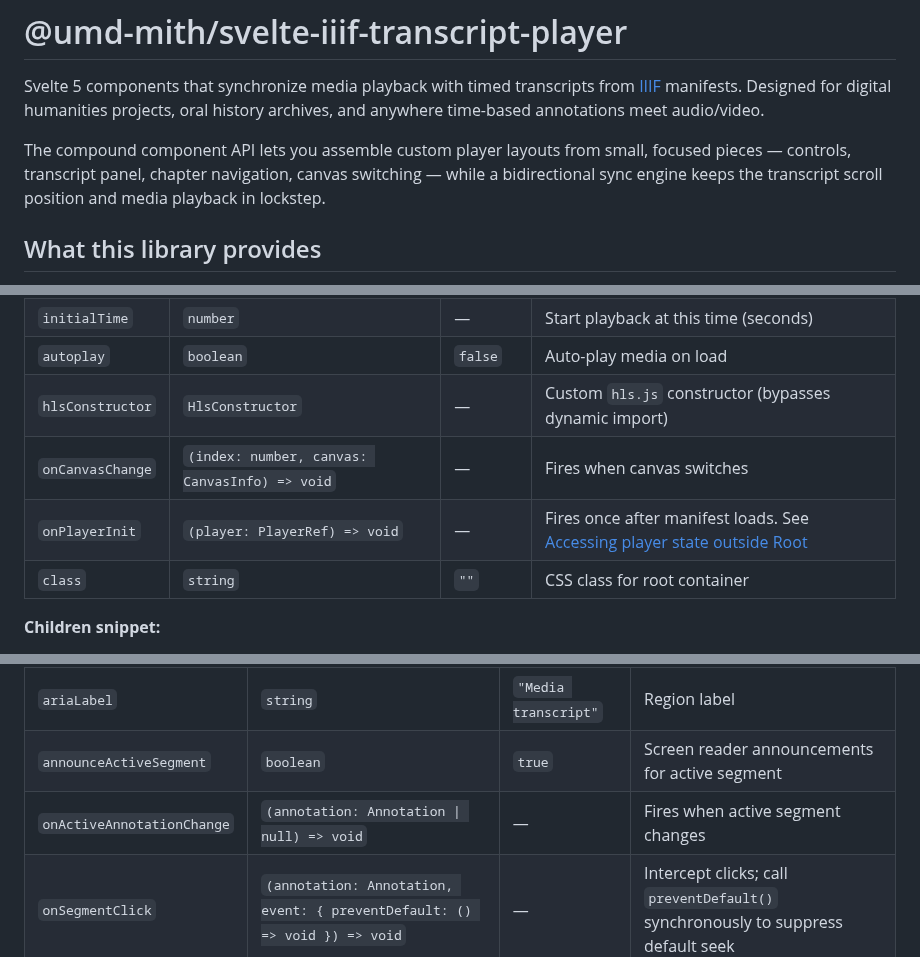
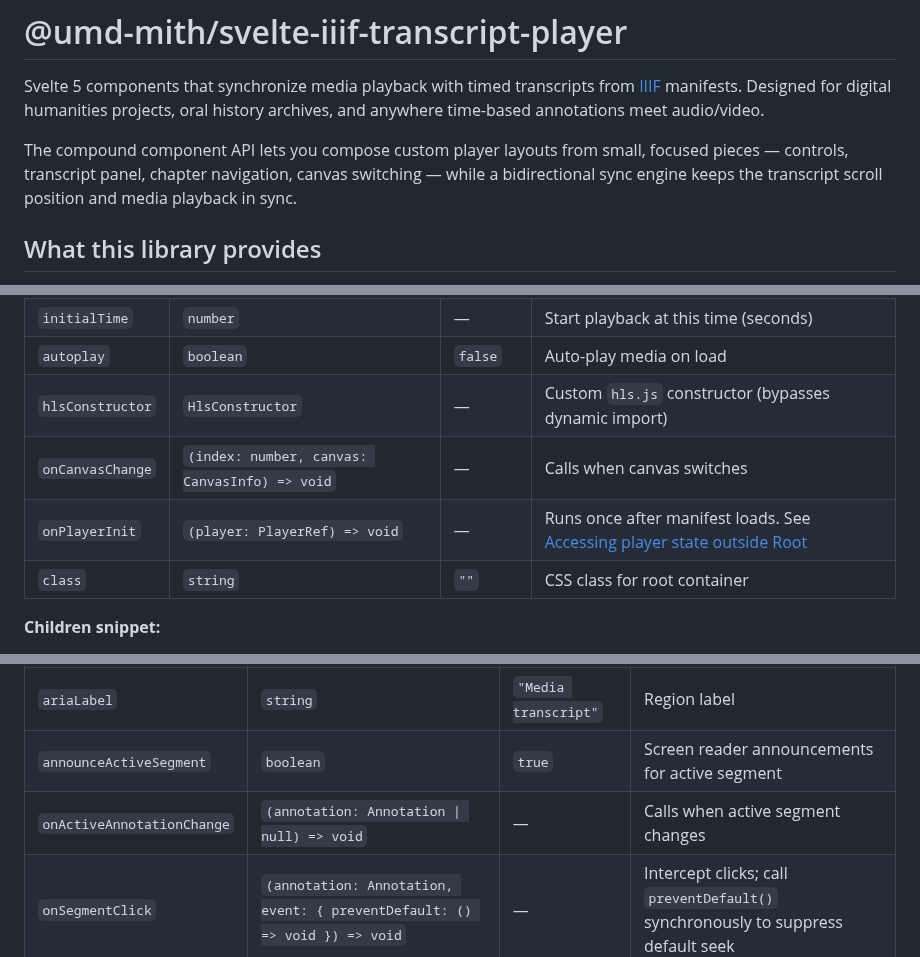
Before and after one commit to umd-mith/iiif-timed-transcript, a Markdown page: README.md, 3 parts joined by grey strips. GitHub-like rendering.

```diff
--- a/README.md
+++ b/README.md
@@ -2,7 +2,7 @@
 
 Svelte 5 components that synchronize media playback with timed transcripts from [IIIF](https://iiif.io/) manifests. Designed for digital humanities projects, oral history archives, and anywhere time-based annotations meet audio/video.
 
-The compound component API lets you assemble custom player layouts from small, focused pieces — controls, transcript panel, chapter navigation, canvas switching — while a bidirectional sync engine keeps the transcript scroll position and media playback in lockstep.
+The compound component API lets you compose custom player layouts from small, focused pieces — controls, transcript panel, chapter navigation, canvas switching — while a bidirectional sync engine keeps the transcript scroll position and media playback in sync.
 
 ## What this library provides
 
@@ -111,8 +111,8 @@ Top-level context provider. Fetches the IIIF manifest, parses canvases, and coor
 | `initialTime` | `number` | — | Start playback at this time (seconds) |
 | `autoplay` | `boolean` | `false` | Auto-play media on load |
 | `hlsConstructor` | `HlsConstructor` | — | Custom `hls.js` constructor (bypasses dynamic import) |
-| `onCanvasChange` | `(index: number, canvas: CanvasInfo) => void` | — | Fires when canvas switches |
-| `onPlayerInit` | `(player: PlayerRef) => void` | — | Fires once after manifest loads. See [Accessing player state outside Root](#accessing-player-state-outside-root) |
+| `onCanvasChange` | `(index: number, canvas: CanvasInfo) => void` | — | Calls when canvas switches |
+| `onPlayerInit` | `(player: PlayerRef) => void` | — | Runs once after manifest loads. See [Accessing player state outside Root](#accessing-player-state-outside-root) |
 | `class` | `string` | `""` | CSS class for root container |
 
 **Children snippet:**
@@ -210,7 +210,7 @@ Synchronized transcript panel. Manages bidirectional scroll↔media sync via an
 | `syncPriorityLockDuration` | `number` | `1000` | Priority lock duration (ms) |
 | `ariaLabel` | `string` | `"Media transcript"` | Region label |
 | `announceActiveSegment` | `boolean` | `true` | Screen reader announcements for active segment |
-| `onActiveAnnotationChange` | `(annotation: Annotation \| null) => void` | — | Fires when active segment changes |
+| `onActiveAnnotationChange` | `(annotation: Annotation \| null) => void` | — | Calls when active segment changes |
 | `onSegmentClick` | `(annotation: Annotation, event: { preventDefault: () => void }) => void` | — | Intercept clicks; call `preventDefault()` synchronously to suppress default seek |
 | `empty` | `Snippet` | — | Custom empty state |
 | `class` | `string` | `""` | CSS class |
```
Also changed, not shown: other parts of README.md (+4 -4 lines).
